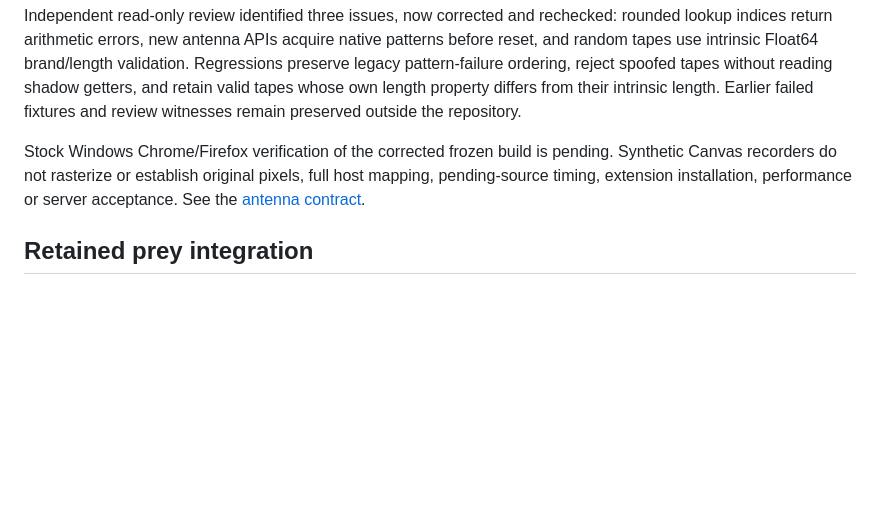
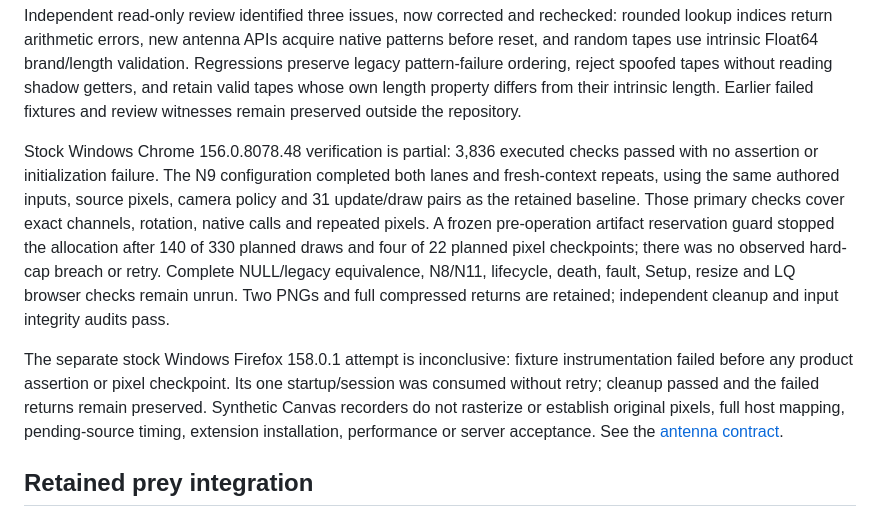
Before and after one commit to NikitaMGrimm/slither-client, a Markdown page: docs/verification.md, the part around the change. Rendered like a GitHub page; blank space fills up the shorter version.

Commit message:
docs: record bounded antenna browser evidence

```diff
--- a/docs/verification.md
+++ b/docs/verification.md
@@ -57,8 +57,22 @@ reject spoofed tapes without reading shadow getters, and retain valid tapes
 whose own length property differs from their intrinsic length. Earlier failed
 fixtures and review witnesses remain preserved outside the repository.
 
-Stock Windows Chrome/Firefox verification of the corrected frozen build is
-pending. Synthetic Canvas recorders do not rasterize or establish original
+Stock Windows Chrome 156.0.8078.48 verification is partial: 3,836 executed
+checks passed with no assertion or initialization failure. The N9 configuration
+completed both lanes and fresh-context repeats, using the same authored inputs,
+source pixels, camera policy and 31 update/draw pairs as the retained baseline.
+Those primary checks cover exact channels, rotation, native calls and repeated
+pixels. A frozen pre-operation artifact reservation guard stopped the allocation
+after 140 of 330 planned draws and four of 22 planned pixel checkpoints; there
+was no observed hard-cap breach or retry. Complete NULL/legacy equivalence,
+N8/N11, lifecycle, death, fault, Setup, resize and LQ browser checks remain unrun.
+Two PNGs and full compressed returns are retained; independent cleanup and input
+integrity audits pass.
+
+The separate stock Windows Firefox 158.0.1 attempt is inconclusive: fixture
+instrumentation failed before any product assertion or pixel checkpoint. Its one
+startup/session was consumed without retry; cleanup passed and the failed
+returns remain preserved. Synthetic Canvas recorders do not rasterize or establish original
 pixels, full host mapping, pending-source timing, extension installation,
 performance or server acceptance. See the [antenna contract](antenna-presentation.md).
 
```
